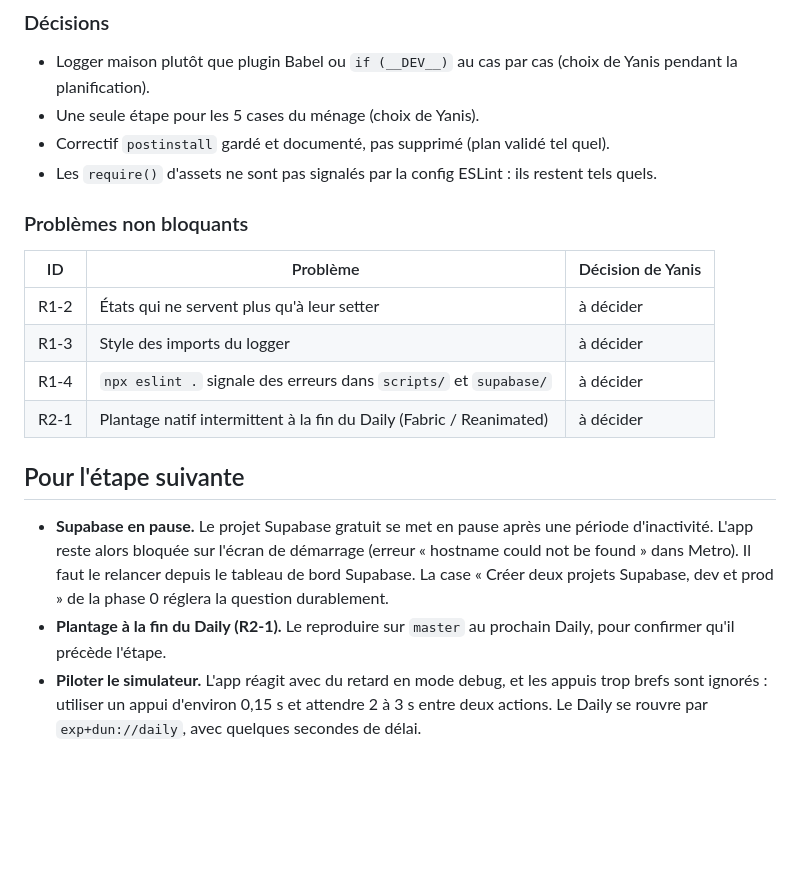
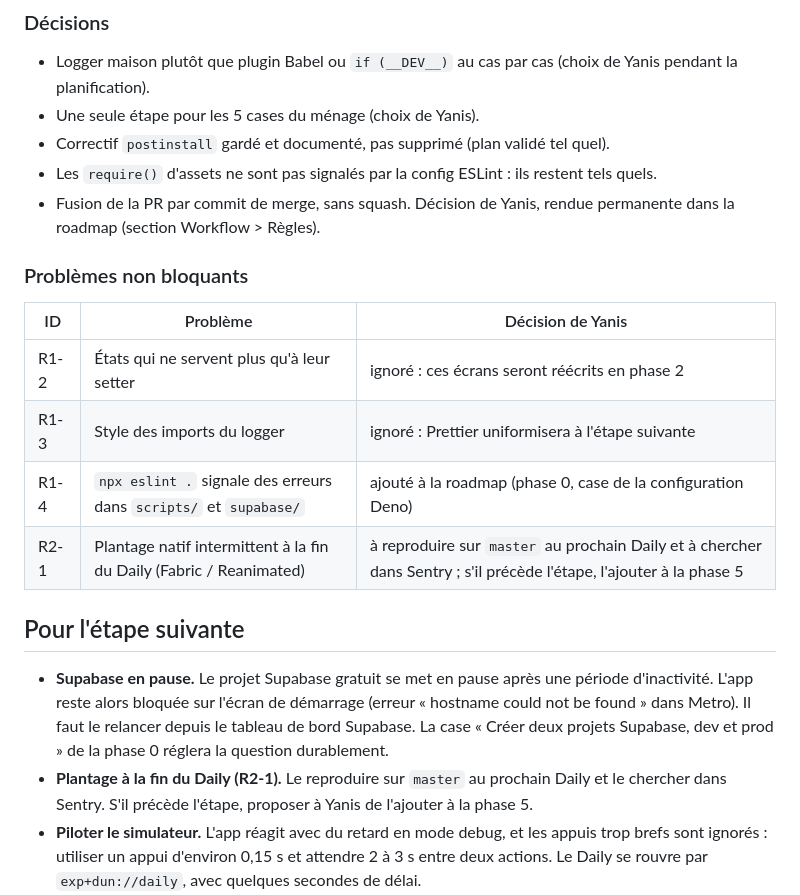
Before and after one commit to ConcombreDeMer/Dun, a Markdown page: docs/etapes/P0-01-menage.md, the part around the change. Rendered like a GitHub page; blank space fills up the shorter version.

Commit message:
docs(P0-01): record decisions on non-blocking issues and merge strategy

```diff
--- a/docs/etapes/P0-01-menage.md
+++ b/docs/etapes/P0-01-menage.md
@@ -206,18 +206,19 @@ Non testé : la connexion par lien email (`app/auth/callback.tsx`, #3) et la fen
 - Une seule étape pour les 5 cases du ménage (choix de Yanis).
 - Correctif `postinstall` gardé et documenté, pas supprimé (plan validé tel quel).
 - Les `require()` d'assets ne sont pas signalés par la config ESLint : ils restent tels quels.
+- Fusion de la PR par commit de merge, sans squash. Décision de Yanis, rendue permanente dans la roadmap (section Workflow > Règles).
 
 ### Problèmes non bloquants
 | ID | Problème | Décision de Yanis |
 |---|---|---|
-| R1-2 | États qui ne servent plus qu'à leur setter | à décider |
-| R1-3 | Style des imports du logger | à décider |
-| R1-4 | `npx eslint .` signale des erreurs dans `scripts/` et `supabase/` | à décider |
-| R2-1 | Plantage natif intermittent à la fin du Daily (Fabric / Reanimated) | à décider |
+| R1-2 | États qui ne servent plus qu'à leur setter | ignoré : ces écrans seront réécrits en phase 2 |
+| R1-3 | Style des imports du logger | ignoré : Prettier uniformisera à l'étape suivante |
+| R1-4 | `npx eslint .` signale des erreurs dans `scripts/` et `supabase/` | ajouté à la roadmap (phase 0, case de la configuration Deno) |
+| R2-1 | Plantage natif intermittent à la fin du Daily (Fabric / Reanimated) | à reproduire sur `master` au prochain Daily et à chercher dans Sentry ; s'il précède l'étape, l'ajouter à la phase 5 |
 
 ## Pour l'étape suivante
 - **Supabase en pause.** Le projet Supabase gratuit se met en pause après une période d'inactivité. L'app reste alors bloquée sur l'écran de démarrage (erreur « hostname could not be found » dans Metro). Il faut le relancer depuis le tableau de bord Supabase. La case « Créer deux projets Supabase, dev et prod » de la phase 0 réglera la question durablement.
-- **Plantage à la fin du Daily (R2-1).** Le reproduire sur `master` au prochain Daily, pour confirmer qu'il précède l'étape.
+- **Plantage à la fin du Daily (R2-1).** Le reproduire sur `master` au prochain Daily et le chercher dans Sentry. S'il précède l'étape, proposer à Yanis de l'ajouter à la phase 5.
 - **Piloter le simulateur.** L'app réagit avec du retard en mode debug, et les appuis trop brefs sont ignorés : utiliser un appui d'environ 0,15 s et attendre 2 à 3 s entre deux actions. Le Daily se rouvre par `exp+dun://daily`, avec quelques secondes de délai.
 - **Metro et simulateur.** Le build de dev installé (`com.dunapp.Dun`) n'a pas de dev-client et cherche Metro sur le port 8081, parfois occupé par un autre projet de Yanis (Peanut). Pour tester sans le perturber :
   1. `npx expo start --port 8082` ;
```
Also changed, not shown: docs/roadmap.md (+2 -2 lines).
